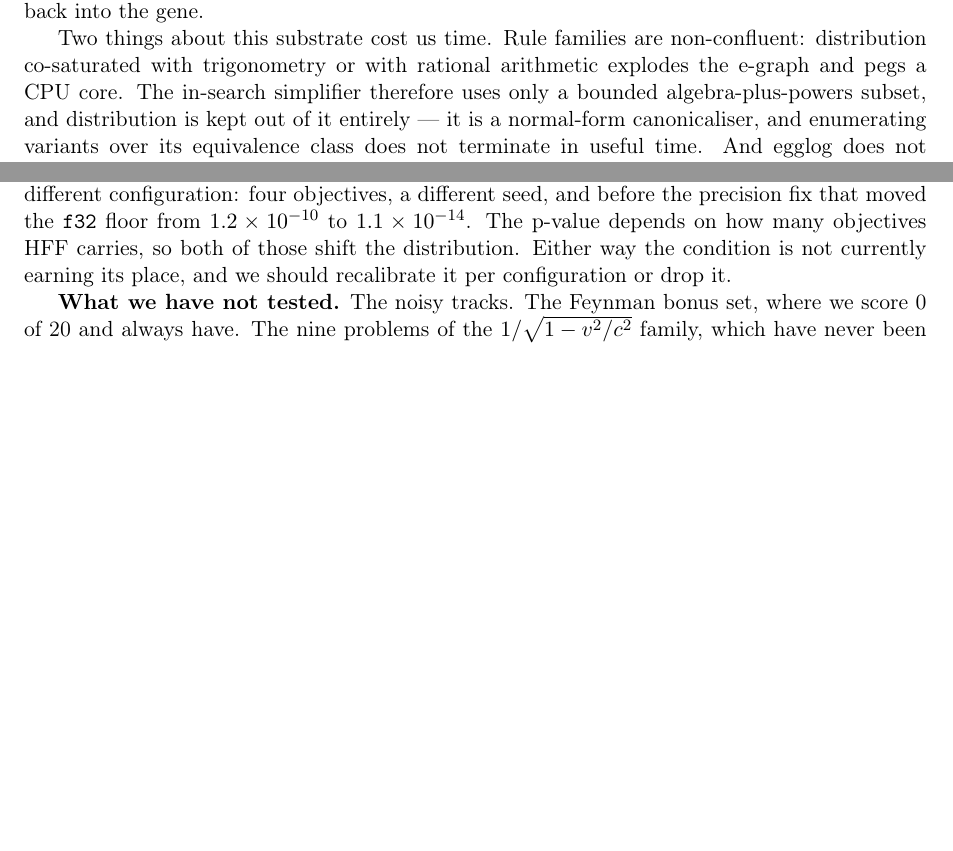
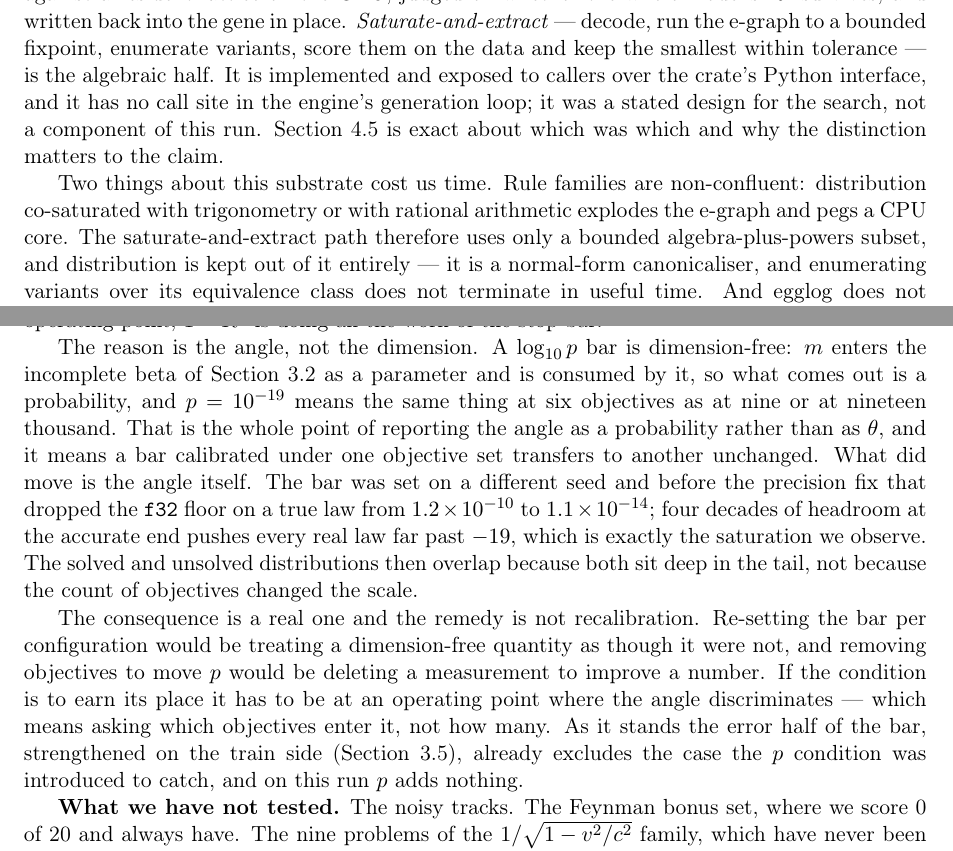
Before and after one commit to Gamakon/fuller, a LaTeX paper (docs/paper/hff_sr.tex): two parts of pages 3 and 12 of 13 before the commit and two parts of pages 4 and 13 of 13 after it, joined at a grey line, cut at the place of the change, the shorter picture padded with empty space. Compiled offline with pdfLaTeX.

Commit message:
docs(paper): the p-value is dimension-free, the run used six objectives, and snap is the in-search editor
The four critical findings of docs/audit/PAPER_CODE_ALIGNMENT.md.

§10 reasoned from a dimensionality dependence the p-value does not have, while
§3.2 printed the dimension-free formula correctly two pages earlier. m is an
argument to the incomplete beta and is consumed by it; a bar of -19 transfers
across objective counts unchanged. The measurements stand — -30 to -38, medians
-36.3 and -35.1, the bar never binding. What moved is the ANGLE: the precision
fix dropped the f32 floor four decades, so every real law now sits far past the
bar. The remedy "recalibrate per configuration" is struck; recalibrating a
dimension-free quantity per configuration is the error itself.

§3.2 said nine objectives. hff_columns drops the third block when no synthetic
or edge rows exist, and the run generated none; tower and redundancy default
off. Six. The tower paragraph now says it was off in this run and on in the §4.1
lineage measurement, and the log-scale paragraph says the same — both are
components of the engine described as such, not contributions to 75. Stated with
its evidence caveat: no run card records the derived count.

§3.4 claimed algebraic simplification is a variation operator inside the search.
denoise has no call site in src/evolve/. The in-search editor is snap, in place,
under an R² guard — which §4.5 already said, so the paper said both. §3.4 now
separates the capability from what ran, and the knock-on sentence about the
bounded algebra-plus-powers subset now names the path it describes.

§3.5 gave validation alone. The code is val && train && edge, and the train side
landed at 3673062 before the run. All three stated, with the cascade measurement
that motivated the train half, and the note that p's original job is now done
twice — which is the argument §10 needs.

Claude-Session: https://claude.ai/code/session_015nu4SDvstcf4jQpiSMAnri

```diff
--- a/docs/paper/hff_sr.tex
+++ b/docs/paper/hff_sr.tex
@@ -200 +207,0 @@ physical constant is matched against a resident lattice on the GPU, judged on
-whether the whole model's $R^2$ survives, and written back into the gene.
@@ -201,8 +216,17 @@ whether the whole model's $R^2$ survives, and written back into the gene.
+the GPU, judged on whether the whole model's $R^2$ survives, and written back
+into the gene in place. \emph{Saturate-and-extract} --- decode, run the
+e-graph to a bounded fixpoint, enumerate variants, score them on the data and
+keep the smallest within tolerance --- is the algebraic half. It is implemented
+and exposed to callers over the crate's Python interface, and it has no call
+site in the engine's generation loop; it was a stated design for the search, not
+a component of this run. Section~\ref{sec:together} is exact about which was
+which and why the distinction matters to the claim.
 
 Two things about this substrate cost us time. Rule
 families are non-confluent: distribution co-saturated with trigonometry or with
-rational arithmetic explodes the e-graph and pegs a CPU core. The in-search
-simplifier therefore uses only a bounded algebra-plus-powers subset, and
+rational arithmetic explodes the e-graph and pegs a CPU core. The
+saturate-and-extract path therefore uses only a bounded algebra-plus-powers
+subset, and
 distribution is kept out of it entirely --- it is a normal-form canonicaliser,
 and enumerating variants over its equivalence class does not terminate in useful
 time. And egglog does not constant-fold floating-point literals unless a rule
@@ -817,12 +859,31 @@ one.
 $-30$ and $-38$, against a bar of $-19$, and the solved and unsolved distributions
 overlap completely, with medians of $-36.3$ and $-35.1$. The p-value never binds
 and cannot separate a law from a near miss at this operating point; $1 - R^2$ is
-doing all the work of the stop bar. The bar was calibrated on a different
-configuration: four objectives, a different seed, and before the precision fix
-that moved the \texttt{f32} floor from $1.2\times10^{-10}$ to
-$1.1\times10^{-14}$. The p-value depends on how many objectives HFF carries, so
-both of those shift the distribution. Either way the condition is not currently
-earning its place, and we should recalibrate it per configuration or drop it.
+doing all the work of the stop bar.
+
+The reason is the angle, not the dimension. A $\log_{10} p$ bar is
+dimension-free: $m$ enters the incomplete beta of Section~\ref{sec:hff} as a
+parameter and is consumed by it, so what comes out is a probability, and $p =
+10^{-19}$ means the same thing at six objectives as at nine or at nineteen
+thousand. That is the whole point of reporting the angle as a probability rather
+than as $\theta$, and it means a bar calibrated under one objective set
+transfers to another unchanged. What did move is the angle itself. The bar was
+set on a different seed and before the precision fix that dropped the
+\texttt{f32} floor on a true law from $1.2\times10^{-10}$ to
+$1.1\times10^{-14}$; four decades of headroom at the accurate end pushes every
+real law far past $-19$, which is exactly the saturation we observe. The
+solved and unsolved distributions then overlap because both sit deep in the tail,
+not because the count of objectives changed the scale.
+
+The consequence is a real one and the remedy is not recalibration. Re-setting
+the bar per configuration would be treating a dimension-free quantity as though
+it were not, and removing objectives to move $p$ would be deleting a measurement
+to improve a number. If the condition is to earn its place it has to be at an
+operating point where the angle discriminates --- which means asking which
+objectives enter it, not how many. As it stands the error half of the bar,
+strengthened on the train side (Section~\ref{sec:stopbar}), already excludes the
+case the $p$ condition was introduced to catch, and on this run $p$ adds
+nothing.
 
 \textbf{What we have not tested.} The noisy tracks. The Feynman bonus set, where
 we score 0 of 20 and always have. The nine problems of the
```
Also changed, not shown: docs/paper/hff_sr.pdf, docs/paper/hff_sr.tex (70 more changed lines).
